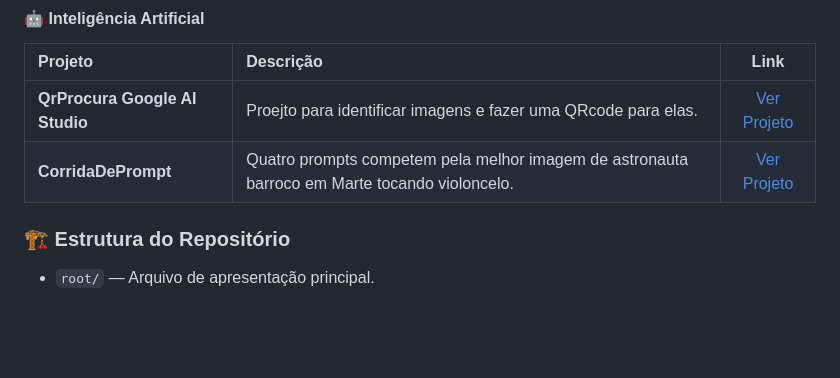
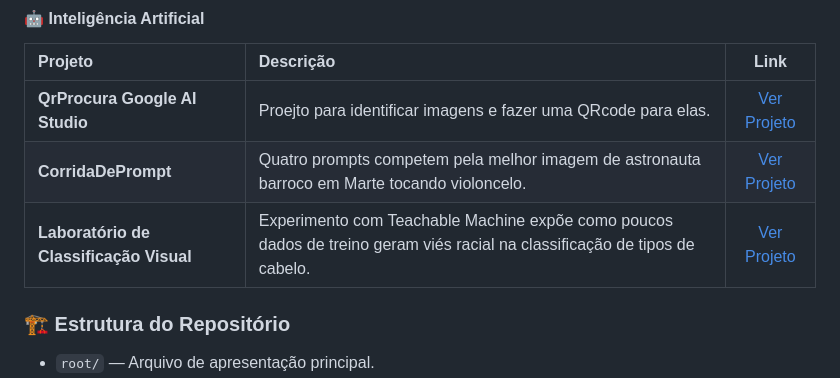
Before and after one commit to kauasantos005/portfolio_kaua_santos, a Markdown page: README.md, the part around the change. GitHub-like rendering; blank space fills up the shorter version.

```diff
--- a/README.md
+++ b/README.md
@@ -49,6 +49,7 @@ Atualmente cursando o 2º período de Análise e Desenvolvimento de Sistemas na
 | :--- | :--- | :---: |
 | **QrProcura Google AI Studio** | Proejto para identificar imagens e fazer uma QRcode para elas. | [Ver Projeto](https://github.com/kauasantos005/portifolio_kaua_santos/tree/c5953c075b9f3786e330c97c82c12981b8fc9f68/qr-procura) |
 | **CorridaDePrompt** | Quatro prompts competem pela melhor imagem de astronauta barroco em Marte tocando violoncelo. | [Ver Projeto](https://github.com/kauasantos005/portifolio_kaua_santos/tree/e7c6586e33f3b39c3aabb213b571660fd179ee37/CorridaPrompt) |
+| **Laboratório de Classificação Visual** | Experimento com Teachable Machine expõe como poucos dados de treino geram viés racial na classificação de tipos de cabelo. | [Ver Projeto](https://github.com/kauasantos005/portifolio_kaua_santos/tree/58f0f0a5d06b0e45aabde3f4b9cde33706371ece/ProjetoDeLaborat%C3%B3rioDeClassifica%C3%A7%C3%A3oVisual) |
 
 ### 🏗 Estrutura do Repositório
 
```
